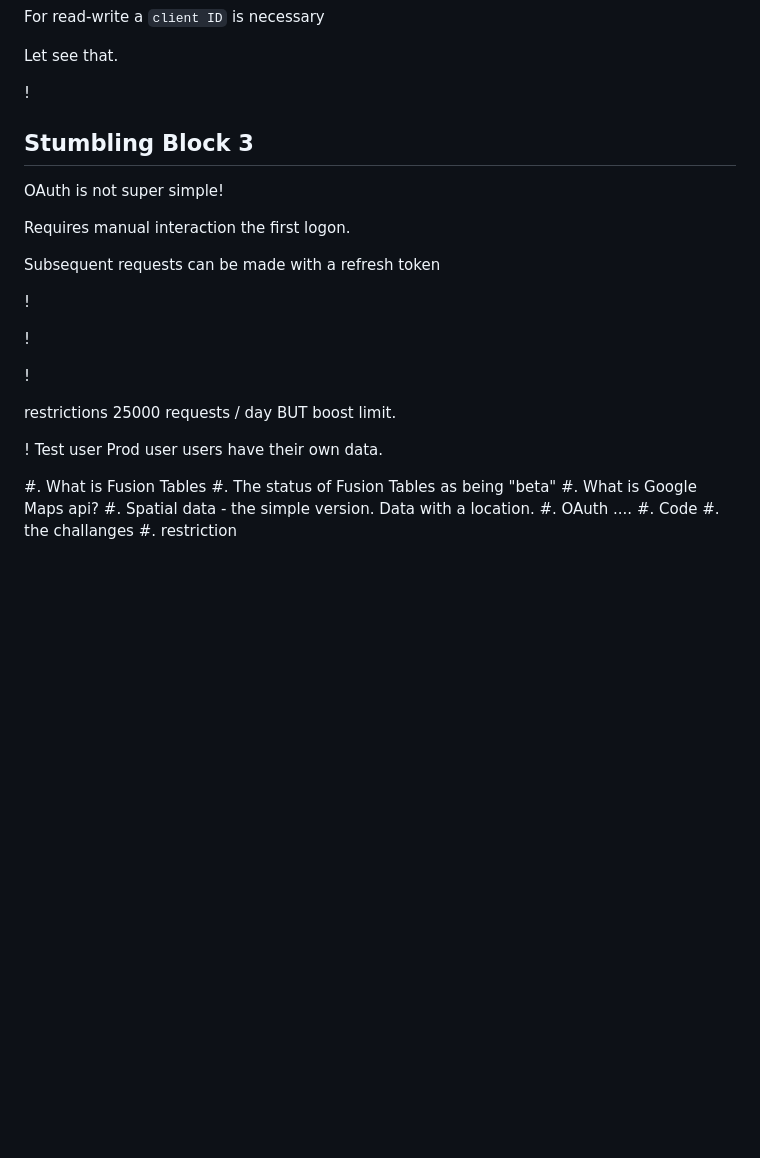
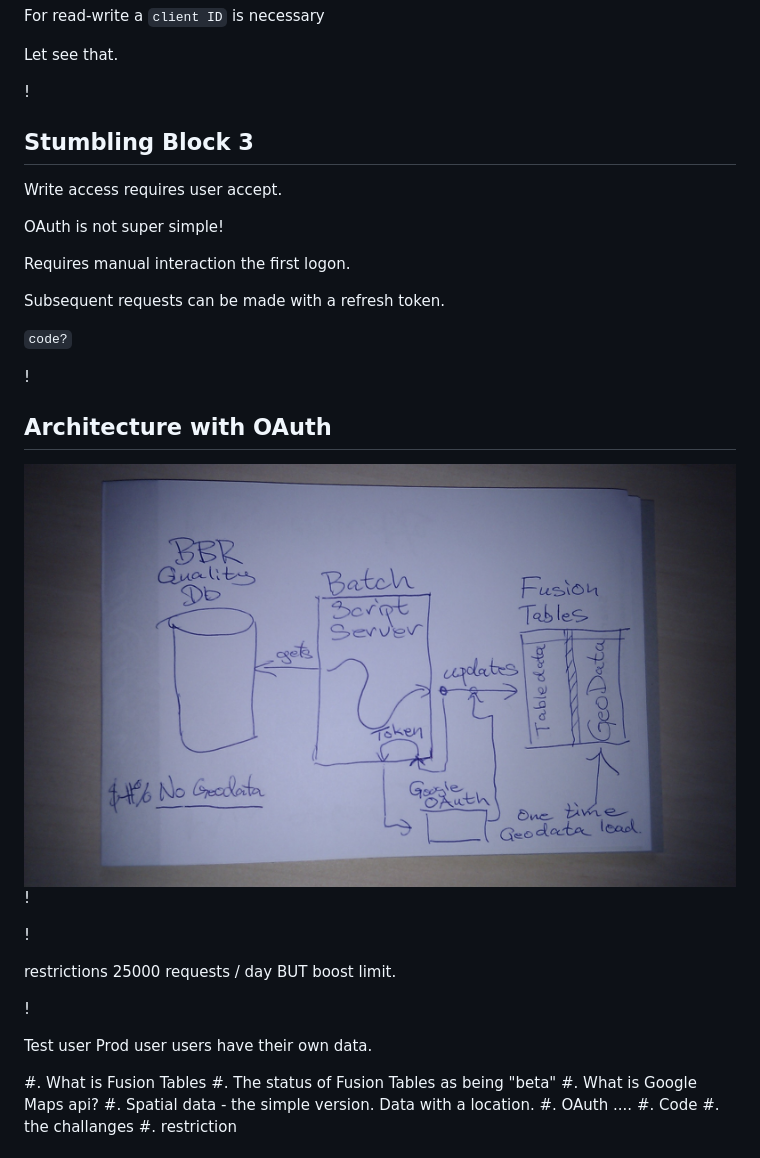
Before and after one commit to steenhulthin/FusionTablesPresentation, a Markdown page: fusion_tables_and_google_maps.md, the part around the change. Rendered like a GitHub page; pictures changed too: architecture_oauth.jpg (added); blank space fills up the shorter version.

Commit message:
oauth architecture added.

```diff
--- a/fusion_tables_and_google_maps.md
+++ b/fusion_tables_and_google_maps.md
@@ -118,16 +118,22 @@ Let see that.
 Stumbling Block 3
 -----------------
 
+Write access requires user accept.
+
 OAuth is not super simple!
 
 Requires manual interaction the first logon.
 
-Subsequent requests can be made with a refresh token
+Subsequent requests can be made with a refresh token.
+
+`code?`
 
 !
 
+Architecture with OAuth
+-----------------------
 
-
+<img src="architecture_oauth.jpg" alt="Drawing" style="width: 100%; height: 100%; "/>
 
 !
 
@@ -139,6 +145,7 @@ restrictions
 25000 requests / day BUT boost limit.
 
 !
+
 Test user
 Prod user
 users have their own data.
```
